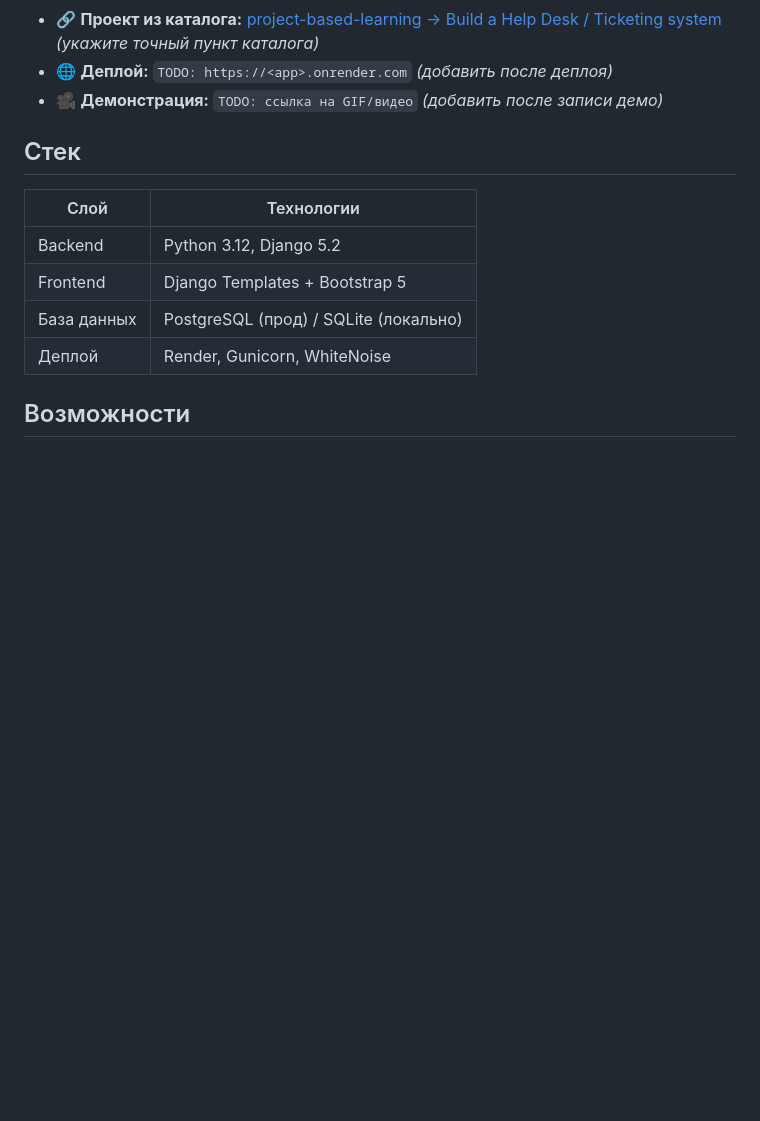
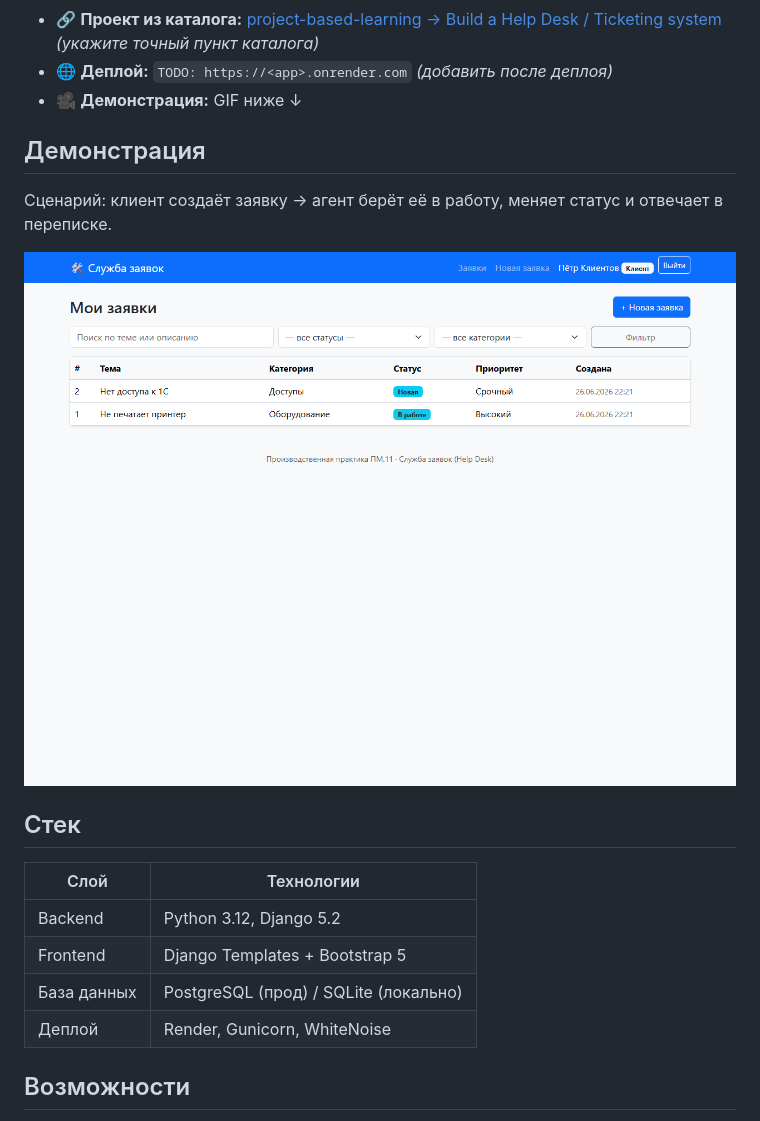
Before and after one commit to asbsb21/helpdesk, a Markdown page: README.md, the part around the change. Drawn GitHub-style; pictures changed too: docs/img/demo.gif (added); blank space fills up the shorter version.

Commit message:
добавил демо-gif в readme

```diff
--- a/README.md
+++ b/README.md
@@ -14,7 +14,13 @@
 
 - 🔗 **Проект из каталога:** [project-based-learning → Build a Help Desk / Ticketing system](https://github.com/practical-tutorials/project-based-learning) *(укажите точный пункт каталога)*
 - 🌐 **Деплой:** `TODO: https://<app>.onrender.com` *(добавить после деплоя)*
-- 🎥 **Демонстрация:** `TODO: ссылка на GIF/видео` *(добавить после записи демо)*
+- 🎥 **Демонстрация:** GIF ниже ↓
+
+## Демонстрация
+
+Сценарий: клиент создаёт заявку → агент берёт её в работу, меняет статус и отвечает в переписке.
+
+![Демонстрация работы](docs/img/demo.gif)
 
 ## Стек
 
```
